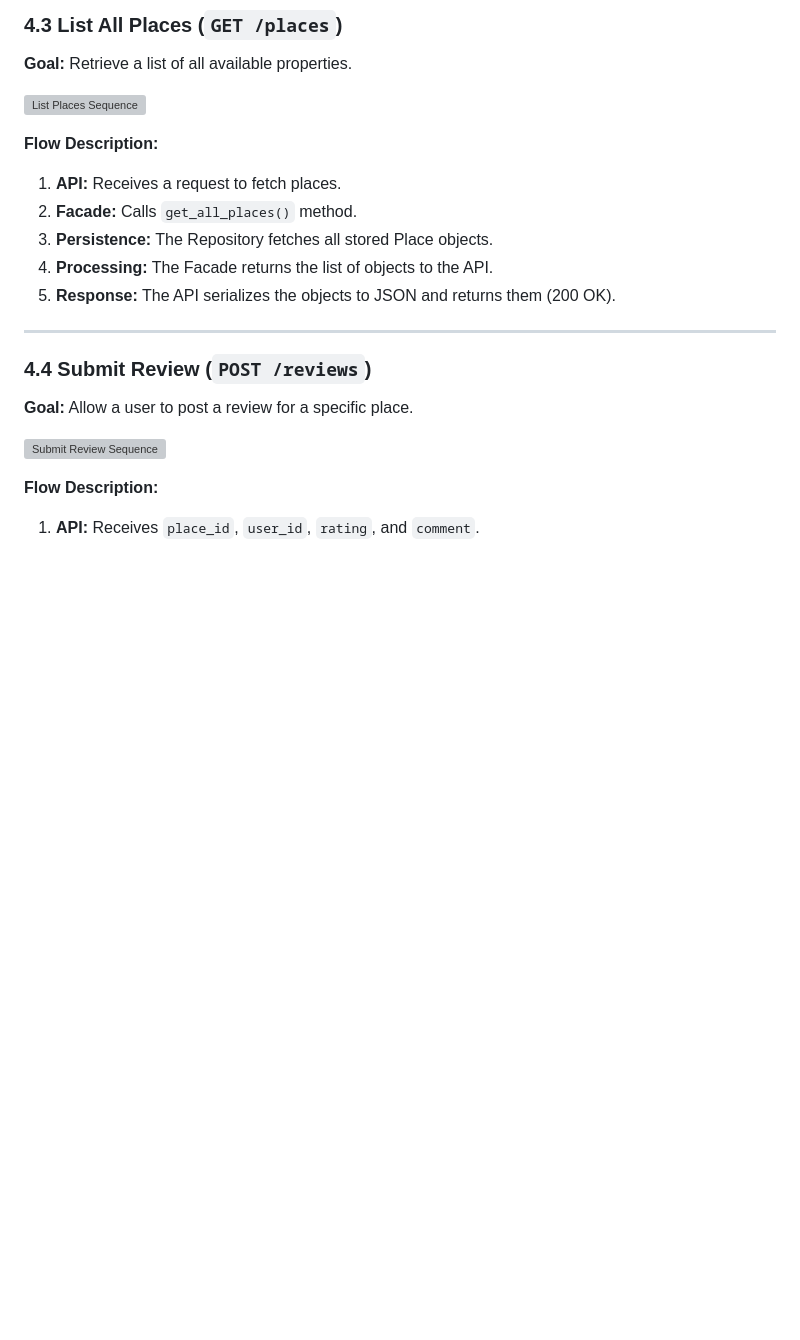
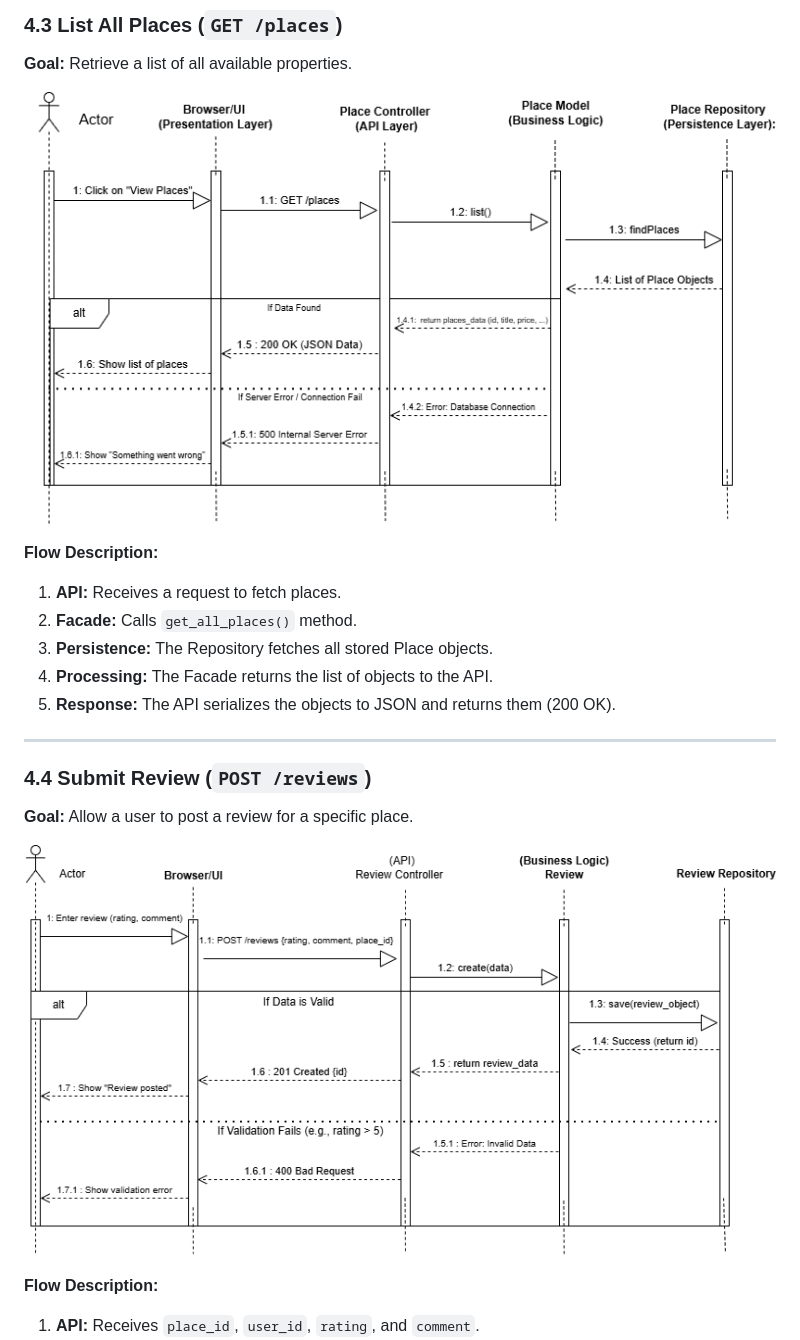
Before and after one commit to 0-Mousa-0/holbertonschool-hbnb, a Markdown page: part1/README.md, the part around one of its changes. GitHub-like rendering; blank space fills up the shorter version; grey boxes are pictures that could not be loaded.

```diff
--- a/part1/README.md
+++ b/part1/README.md
@@ -94,7 +94,7 @@ This section details the dynamic behavior of the system.
 ### 4.3 List All Places (`GET /places`)
 **Goal:** Retrieve a list of all available properties.
 
-![List Places Sequence](https://github.com/0-Mousa-0/holbertonschool-hbnb/blob/main/part1/Sequence_List_Places.jpeg?raw=true)
+![List Places Sequence](List_Places.png)
 
 **Flow Description:**
 1.  **API:** Receives a request to fetch places.
@@ -108,7 +108,7 @@ This section details the dynamic behavior of the system.
 ### 4.4 Submit Review (`POST /reviews`)
 **Goal:** Allow a user to post a review for a specific place.
 
-![Submit Review Sequence](https://github.com/0-Mousa-0/holbertonschool-hbnb/blob/main/part1/Sequence_Submit_Review.jpeg?raw=true)
+![Submit Review Sequence](Review_Submission.png)
 
 **Flow Description:**
 1.  **API:** Receives `place_id`, `user_id`, `rating`, and `comment`.
```
Also changed, not shown: other parts of part1/README.md (+4 -4 lines).
